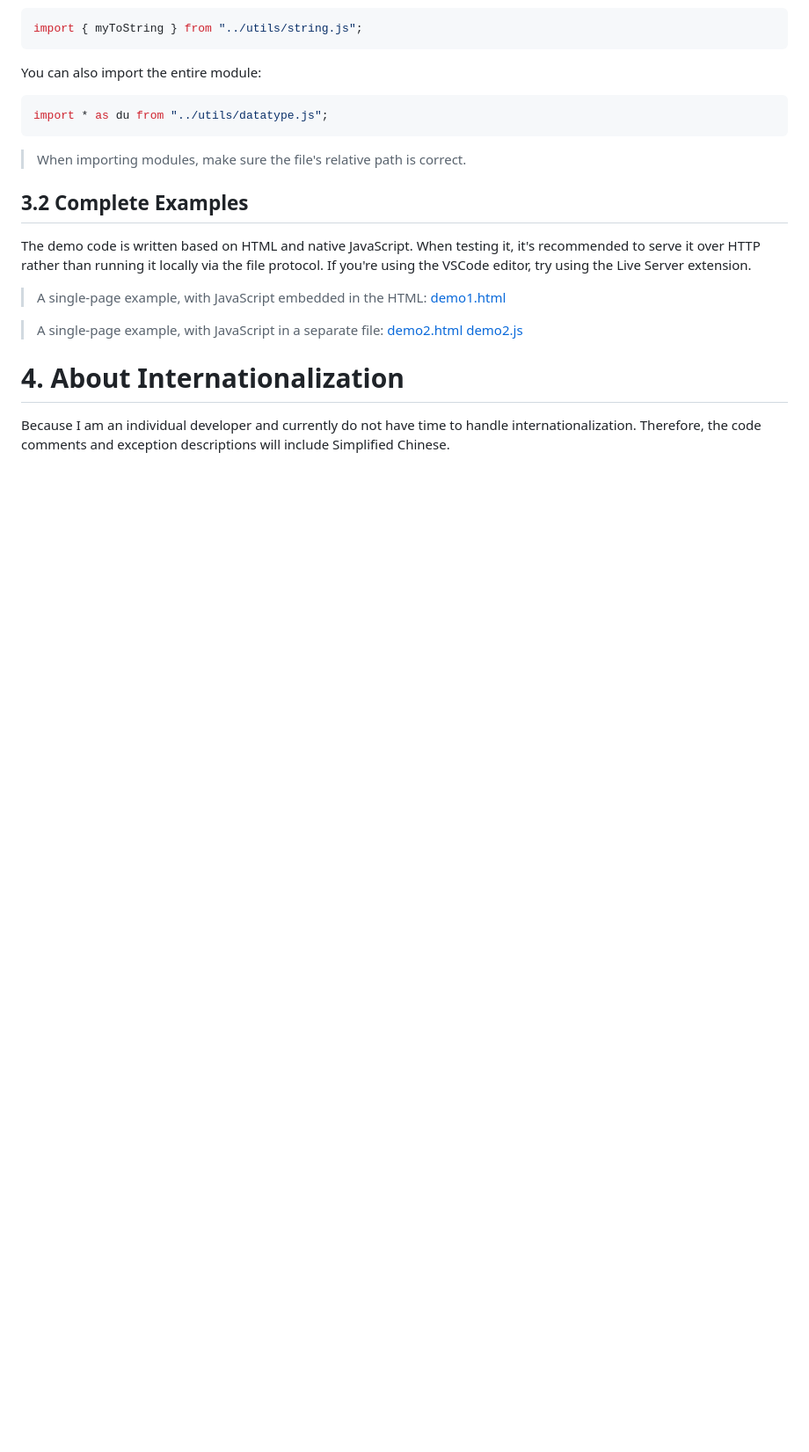
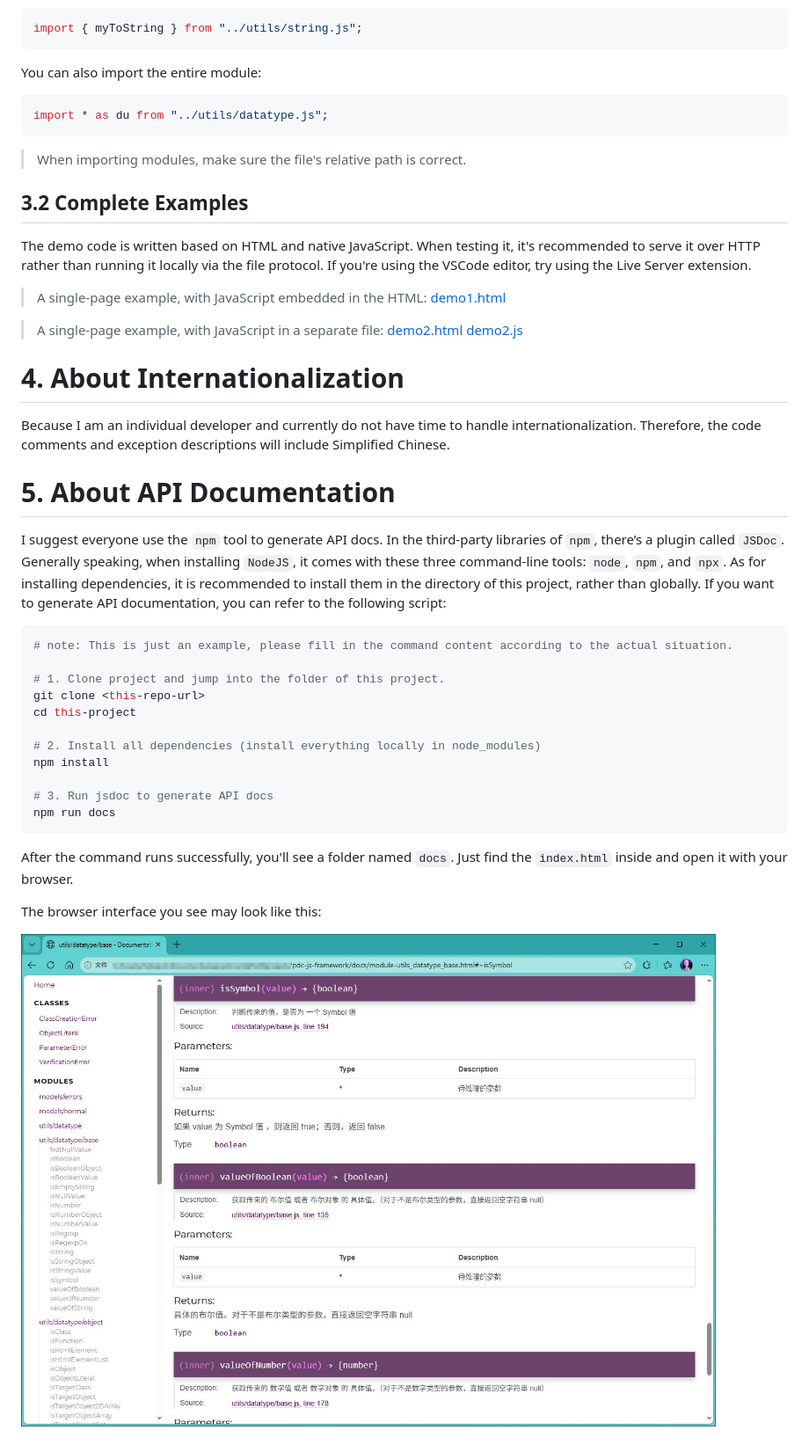
Before and after one commit to pdcGithub/pdc-js-framework, a Markdown page: README.md, the part around the change. Shown at 88% size. GitHub-like rendering; pictures changed too: demos/doc.jpg (added); blank space fills up the shorter version.

Commit message:
dev: update README.

````diff
--- a/README.md
+++ b/README.md
@@ -85,3 +85,27 @@ The demo code is written based on HTML and native JavaScript. When testing it, i
 # 4. About Internationalization
 
 Because I am an individual developer and currently do not have time to handle internationalization. Therefore, the code comments and exception descriptions will include Simplified Chinese.
+
+# 5. About API Documentation
+
+I suggest everyone use the `npm` tool to generate API docs. In the third-party libraries of `npm`, there’s a plugin called `JSDoc`. Generally speaking, when installing `NodeJS`, it comes with these three command-line tools: `node`, `npm`, and `npx`. As for installing dependencies, it is recommended to install them in the directory of this project, rather than globally. If you want to generate API documentation, you can refer to the following script:
+
+```bash
+# note: This is just an example, please fill in the command content according to the actual situation.
+
+# 1. Clone project and jump into the folder of this project.
+git clone <this-repo-url>
+cd this-project
+
+# 2. Install all dependencies (install everything locally in node_modules)
+npm install
+
+# 3. Run jsdoc to generate API docs
+npm run docs
+```
+
+After the command runs successfully, you'll see a folder named `docs`. Just find the `index.html` inside and open it with your browser.
+
+The browser interface you see may look like this:
+
+![API page](./demos/doc.jpg)
````
